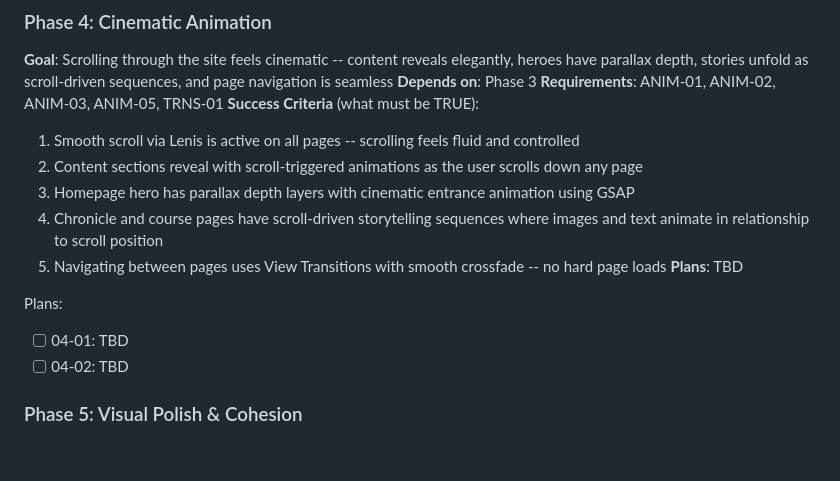
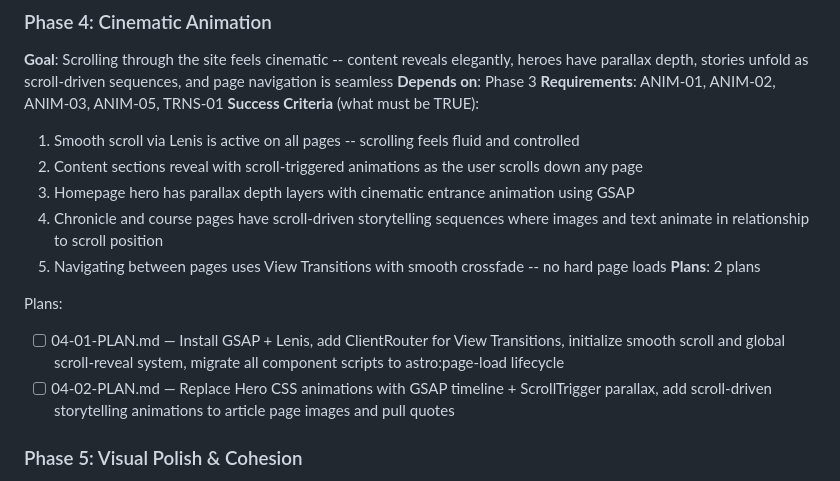
Before and after one commit to awtilly/thecaddiechat, a Markdown page: .planning/ROADMAP.md, the part around the change. GitHub-like rendering; blank space fills up the shorter version.

Commit message:
docs(04-cinematic-animation): create phase plan

```diff
--- a/.planning/ROADMAP.md
+++ b/.planning/ROADMAP.md
@@ -74,11 +74,11 @@ Plans:
   3. Homepage hero has parallax depth layers with cinematic entrance animation using GSAP
   4. Chronicle and course pages have scroll-driven storytelling sequences where images and text animate in relationship to scroll position
   5. Navigating between pages uses View Transitions with smooth crossfade -- no hard page loads
-**Plans**: TBD
+**Plans**: 2 plans
 
 Plans:
-- [ ] 04-01: TBD
-- [ ] 04-02: TBD
+- [ ] 04-01-PLAN.md — Install GSAP + Lenis, add ClientRouter for View Transitions, initialize smooth scroll and global scroll-reveal system, migrate all component scripts to astro:page-load lifecycle
+- [ ] 04-02-PLAN.md — Replace Hero CSS animations with GSAP timeline + ScrollTrigger parallax, add scroll-driven storytelling animations to article page images and pull quotes
 
 ### Phase 5: Visual Polish & Cohesion
 **Goal**: Every interaction feels premium, and the animation language is consistent from homepage to deepest course page
```
Also changed, not shown: 2 other files.
